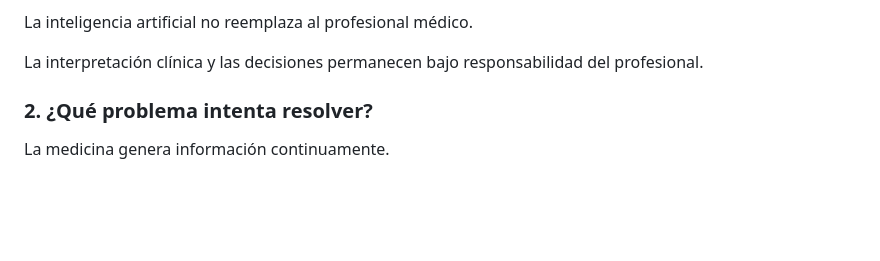
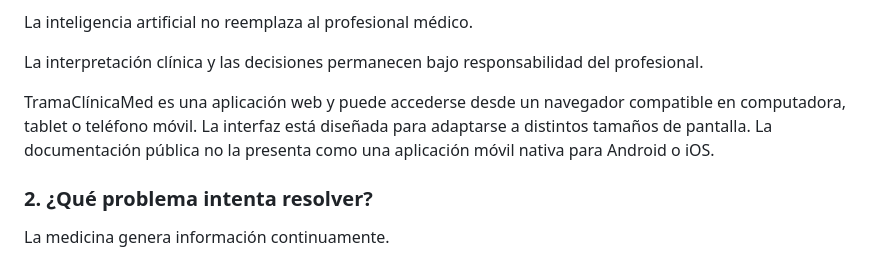
Before and after one commit to FabianMoGH/protocolos-ai-web, a Markdown page: docs/rag-publico/01_VISION_GENERAL.md, the part around one of its changes. Drawn GitHub-style; blank space fills up the shorter version.

```diff
--- a/docs/rag-publico/01_VISION_GENERAL.md
+++ b/docs/rag-publico/01_VISION_GENERAL.md
@@ -33,6 +33,8 @@ La IA puede colaborar en tareas como:
 La inteligencia artificial no reemplaza al profesional médico.
 
 La interpretación clínica y las decisiones permanecen bajo responsabilidad del profesional.
+
+TramaClínicaMed es una aplicación web y puede accederse desde un navegador compatible en computadora, tablet o teléfono móvil. La interfaz está diseñada para adaptarse a distintos tamaños de pantalla. La documentación pública no la presenta como una aplicación móvil nativa para Android o iOS.
 
 ### 2. ¿Qué problema intenta resolver?
 
```
Also changed, not shown: other parts of docs/rag-publico/01_VISION_GENERAL.md (+2 -2 lines), docs/rag-publico/07_FAQ.md (+11 -2 lines), docs/rag-publico/10_GUIA_CONVERSACIONAL.md (+10 -2 lines).
